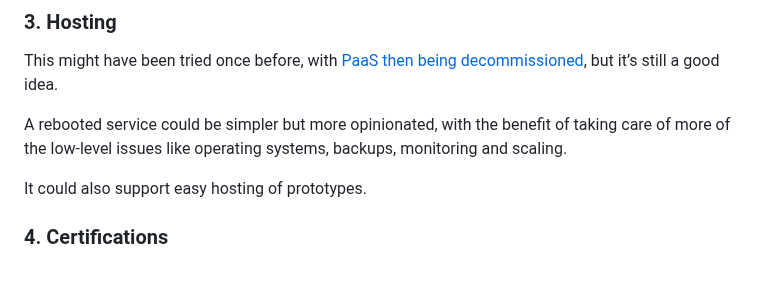
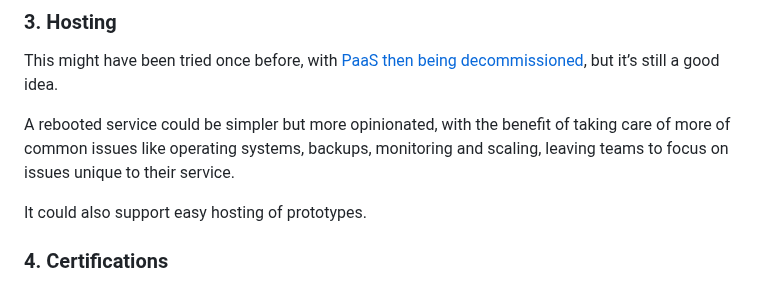
Before and after one commit to x-govuk/x-govuk.github.io, a Markdown page: app/posts/digital-public-works-ideas.md, the part around the change. Rendered like a GitHub page.

Commit message:
Tweak hosting para

```diff
--- a/app/posts/digital-public-works-ideas.md
+++ b/app/posts/digital-public-works-ideas.md
@@ -43,7 +43,7 @@ A central digital team could help by maintaining an API, design patterns and cod
 
 This might have been tried once before, with [PaaS then being decommissioned](https://gds.blog.gov.uk/2022/07/12/why-weve-decided-to-decommission-gov-uk-paas-platform-as-a-service/), but it’s still a good idea.
 
-A rebooted service could be simpler but more opinionated, with the benefit of taking care of more of the low-level issues like operating systems, backups, monitoring and scaling.
+A rebooted service could be simpler but more opinionated, with the benefit of taking care of more of common issues like operating systems, backups, monitoring and scaling, leaving teams to focus on issues unique to their service.
 
 It could also support easy hosting of prototypes.
 
```
